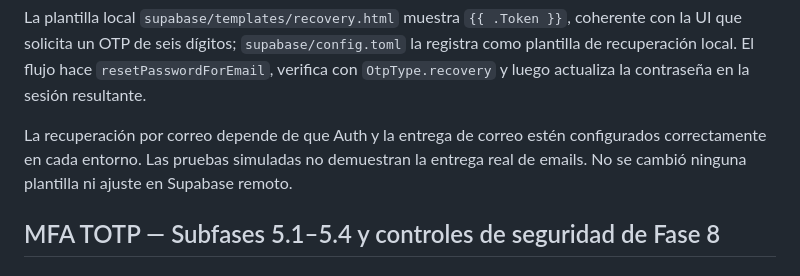
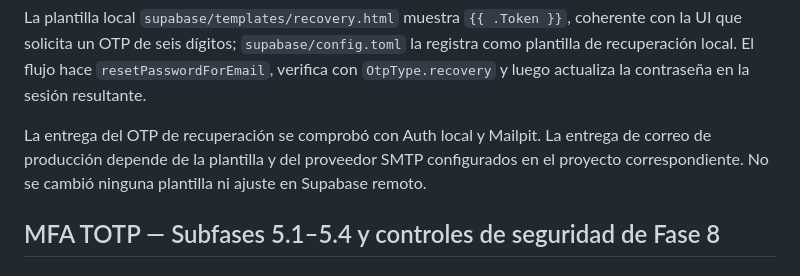
Before and after one commit to Trebol4Devop/Comunidad_USAC, a Markdown page: AUTENTICACION_FASES_1_A_8.md, the part around one of its changes. GitHub-like rendering.

```diff
--- a/AUTENTICACION_FASES_1_A_5.md
+++ b/AUTENTICACION_FASES_1_A_8.md
@@ -141,10 +141,10 @@ la registra como plantilla de recuperación local. El flujo hace
 `resetPasswordForEmail`, verifica con `OtpType.recovery` y luego actualiza la
 contraseña en la sesión resultante.
 
-La recuperación por correo depende de que Auth y la entrega de correo estén
-configurados correctamente en cada entorno. Las pruebas simuladas no demuestran
-la entrega real de emails. No se cambió ninguna plantilla ni ajuste en Supabase
-remoto.
+La entrega del OTP de recuperación se comprobó con Auth local y Mailpit. La
+entrega de correo de producción depende de la plantilla y del proveedor SMTP
+configurados en el proyecto correspondiente. No se cambió ninguna plantilla ni
+ajuste en Supabase remoto.
 
 ## MFA TOTP — Subfases 5.1–5.4 y controles de seguridad de Fase 8
 
```
Also changed, not shown: other parts of AUTENTICACION_FASES_1_A_8.md (+22 -17 lines).
